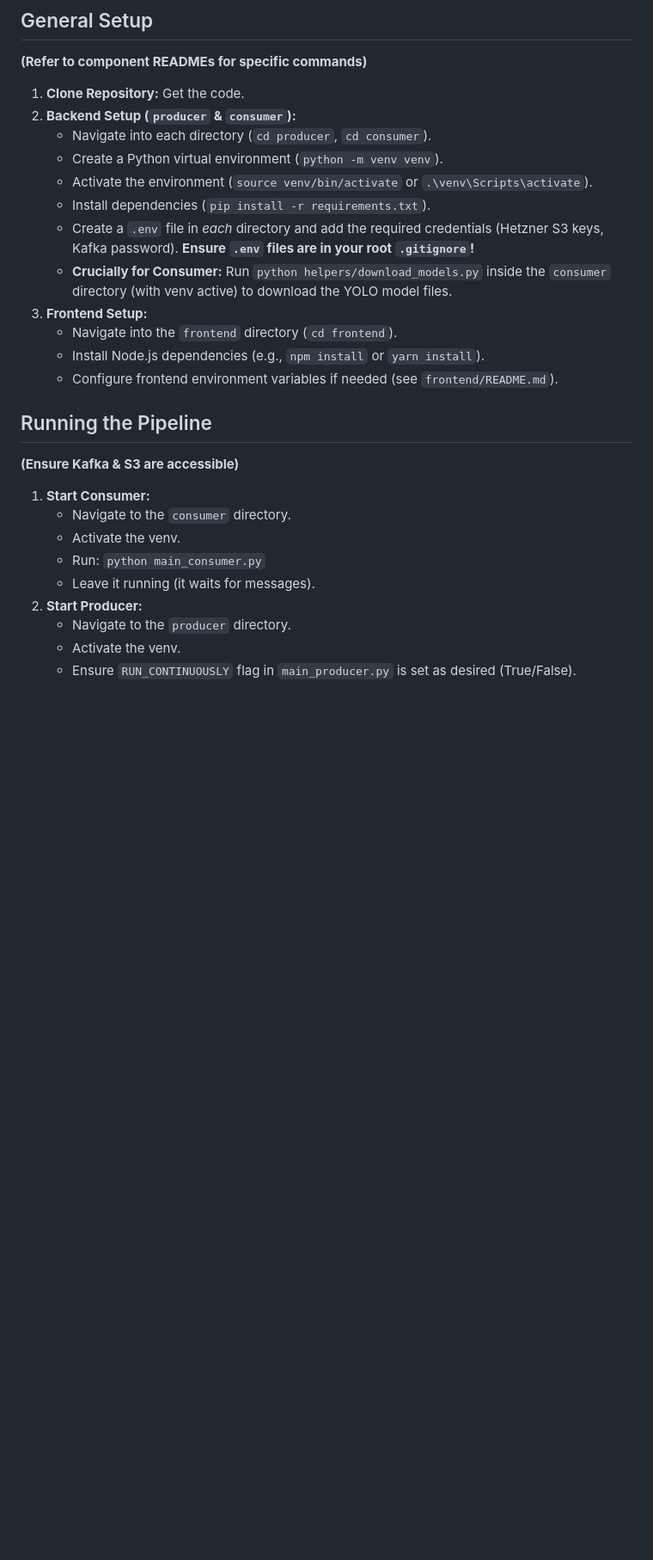
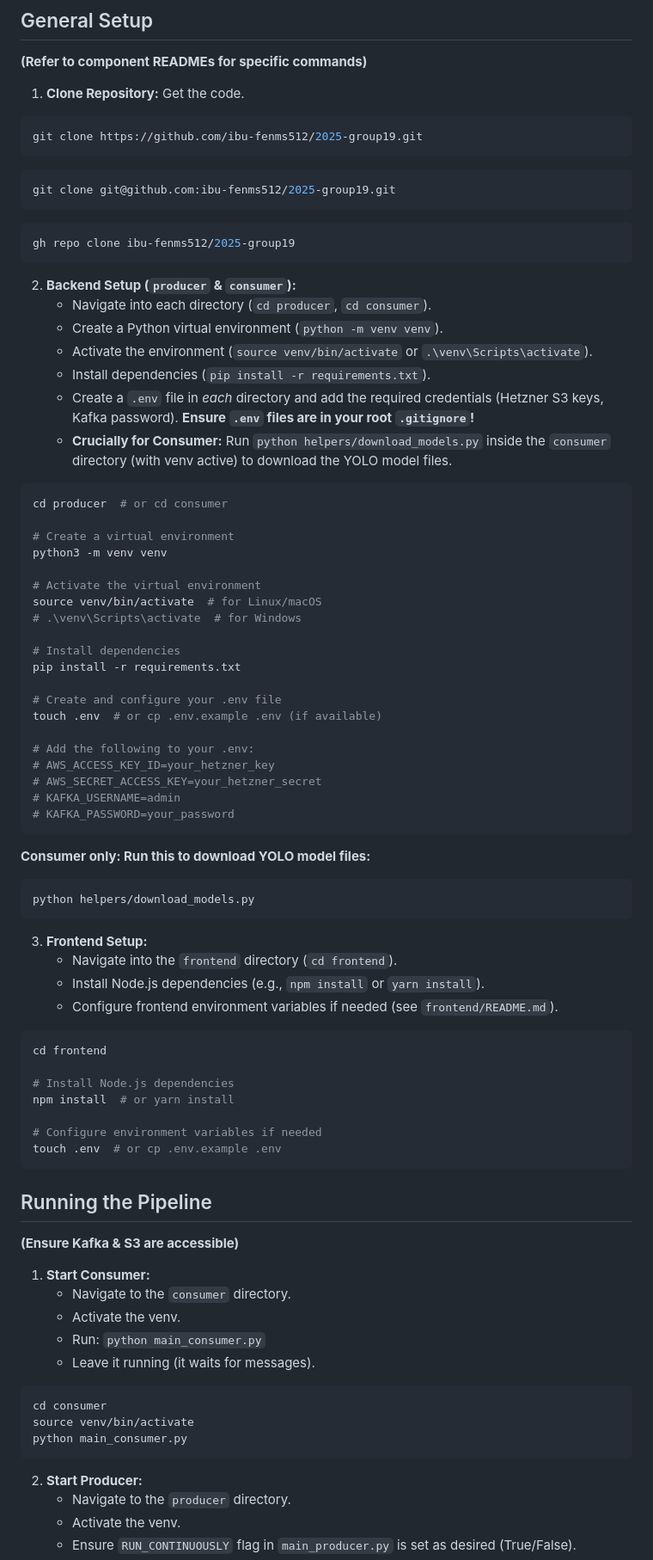
Before and after one commit to Duhkha/real-time-image-analytics, a Markdown page: README.md, the part around the change printed below. Shown: that part at 86% size. Drawn GitHub-style; blank space fills up the shorter version.

Commit message:
Added script blocks to README.md

````diff
--- a/README.md
+++ b/README.md
@@ -139,6 +139,16 @@ docker-compose up -d --build
 **(Refer to component READMEs for specific commands)**
 
 1.  **Clone Repository:** Get the code.
+```bash
+git clone https://github.com/ibu-fenms512/2025-group19.git
+```
+```bash
+git clone git@github.com:ibu-fenms512/2025-group19.git
+```
+```bash
+gh repo clone ibu-fenms512/2025-group19
+```
+
 2.  **Backend Setup (`producer` & `consumer`):**
     * Navigate into each directory (`cd producer`, `cd consumer`).
     * Create a Python virtual environment (`python -m venv venv`).
@@ -146,10 +156,47 @@ docker-compose up -d --build
     * Install dependencies (`pip install -r requirements.txt`).
     * Create a `.env` file in *each* directory and add the required credentials (Hetzner S3 keys, Kafka password). **Ensure `.env` files are in your root `.gitignore`!**
     * **Crucially for Consumer:** Run `python helpers/download_models.py` inside the `consumer` directory (with venv active) to download the YOLO model files.
+
+```bash
+cd producer  # or cd consumer
+
+# Create a virtual environment
+python3 -m venv venv
+
+# Activate the virtual environment
+source venv/bin/activate  # for Linux/macOS
+# .\venv\Scripts\activate  # for Windows
+
+# Install dependencies
+pip install -r requirements.txt
+
+# Create and configure your .env file
+touch .env  # or cp .env.example .env (if available)
+
+# Add the following to your .env:
+# AWS_ACCESS_KEY_ID=your_hetzner_key
+# AWS_SECRET_ACCESS_KEY=your_hetzner_secret
+# KAFKA_USERNAME=admin
+# KAFKA_PASSWORD=your_password
+```
+**Consumer only: Run this to download YOLO model files:**
+```bash
+python helpers/download_models.py
+```
 3.  **Frontend Setup:**
     * Navigate into the `frontend` directory (`cd frontend`).
     * Install Node.js dependencies (e.g., `npm install` or `yarn install`).
     * Configure frontend environment variables if needed (see `frontend/README.md`).
+
+```bash
+cd frontend
+
+# Install Node.js dependencies
+npm install  # or yarn install
+
+# Configure environment variables if needed
+touch .env  # or cp .env.example .env
+```
 
 ## Running the Pipeline
 
@@ -160,6 +207,12 @@ docker-compose up -d --build
     * Activate the venv.
     * Run: `python main_consumer.py`
     * Leave it running (it waits for messages).
+
+```bash
+cd consumer
+source venv/bin/activate
+python main_consumer.py
+```
 2.  **Start Producer:**
     * Navigate to the `producer` directory.
     * Activate the venv.
````
Also changed, not shown: other parts of README.md (+15 -1 lines).
